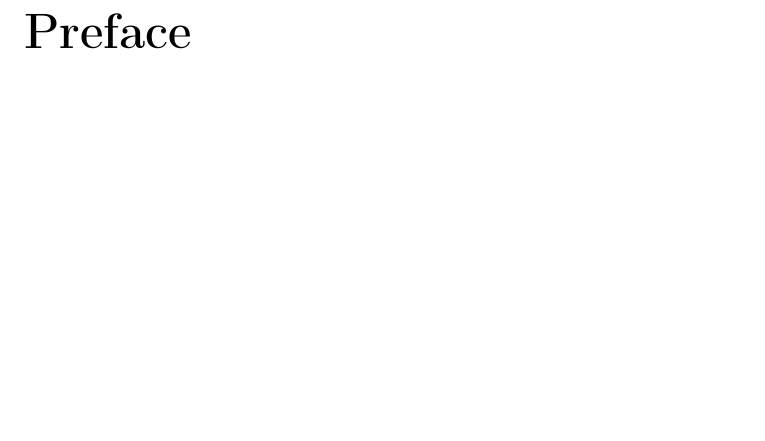
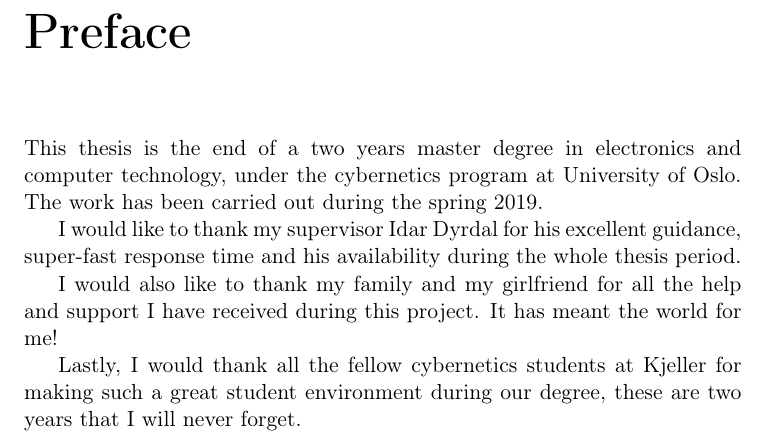
Before and after one commit to andrhage/Master-thesis-Latex, a LaTeX thesis (mymaster.tex): part of page 9 of 87, cut so that both start at the same text, the shorter picture padded with empty space. Compiled offline with pdfLaTeX; a LaTeX package or settings file that is missing is left out.

Commit message:
Updates from Overleaf

```diff
--- a/mymaster.tex
+++ b/mymaster.tex
@@ -80,7 +80,13 @@ Denne avhandlingen ønsker å undersøke muligheten til å delvis automatisere p
 Det nettverket med best resultat i denne oppgaven, greier til en viss grad å forutse en tolkning som kan aksepteres som en slags fasit til de fleste bildene. Unntakende er de mest krevende miljøene hvor det ankommer forskjellig objekter i scenen. Dette problemet kan løses ved å legge til flere klasser i form av de objektene som har størst sannsynlighet for å dukke opp i scenen. Det beste nettverket i avhandlingen mangler med andre ord noe robusthet for å kunne forutse fasiten til bildene i samtlige typer miljø.
 
 \chapter*{Preface}
+This thesis is the end of a two years master degree in electronics and computer technology, under the cybernetics program at University of Oslo. The work has been carried out during the spring 2019.
 
+I would like to thank my supervisor Idar Dyrdal for his excellent guidance, super-fast response time and his availability during the whole thesis period.
+
+I would also like to thank my family and my girlfriend for all the help and support I have received during this project. It has meant the world for me!
+
+Lastly, I would thank all the fellow cybernetics students at Kjeller for making such a great student environment during our degree, these are two years that I will never forget.
 
 \tableofcontents{}
 \listoffigures{}
```
